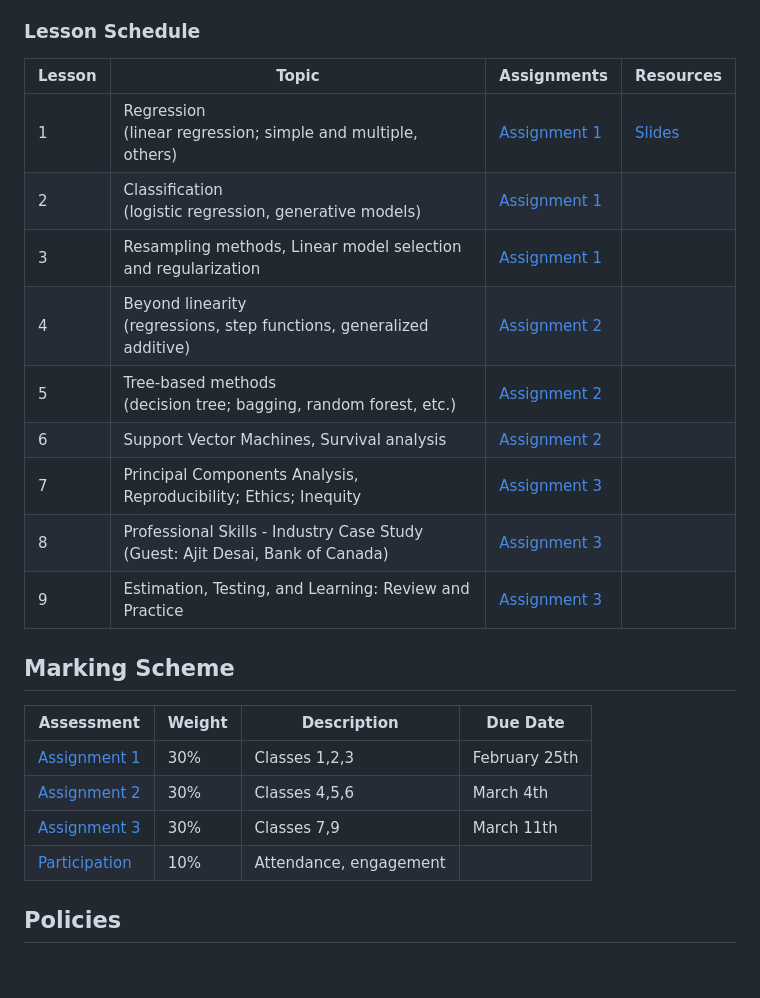
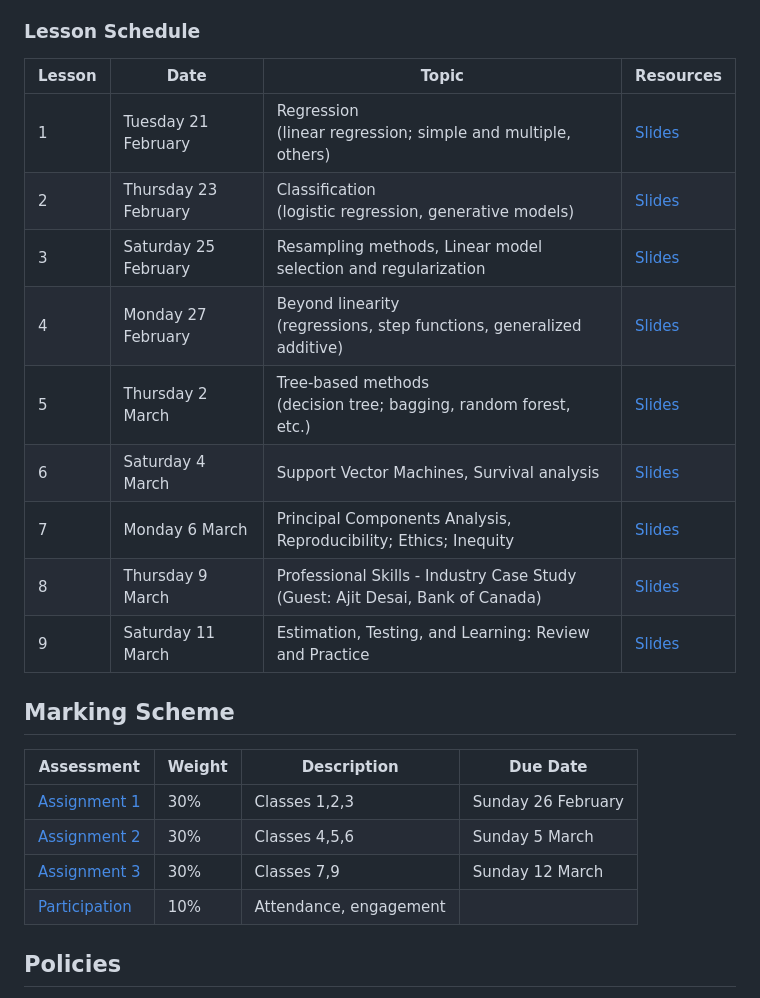
Before and after one commit to UofT-DSI/applying_statistical_concepts, a Markdown page: README.md, the part around the change. Drawn GitHub-style; blank space fills up the shorter version.

Commit message:
updated dates

```diff
--- a/README.md
+++ b/README.md
@@ -43,25 +43,25 @@ Tutorial sessions  will also be offered over Zoom. These will take place from 5
 
 
 ### Lesson Schedule
-| Lesson | Topic                                                                                        | Assignments      | Resources  |
-|--------|----------------------------------------------------------------------------------------------|------------------|------------|
-| 1      | Regression <br>(linear regression; simple and multiple, others)                              | [Assignment 1]() | [Slides]() |
-| 2      | Classification <br>(logistic regression, generative models)                                  | [Assignment 1]() |            |
-| 3      | Resampling methods, Linear model selection and regularization                                | [Assignment 1]() |            |
-| 4      | Beyond linearity <br>(regressions, step functions, generalized additive)                     | [Assignment 2]() |            |
-| 5      | Tree-based methods<br>(decision tree; bagging, random forest, etc.)                          | [Assignment 2]() |            |
-| 6      | Support Vector Machines, Survival analysis                                                   | [Assignment 2]() |            |
-| 7      | Principal Components Analysis, Reproducibility; Ethics; Inequity                             | [Assignment 3]() |            |
-| 8      | Professional Skills - Industry Case Study  <br>(Guest: Ajit Desai, Bank of Canada)           | [Assignment 3]() |            |
-| 9      | Estimation, Testing, and Learning: Review and Practice                                       | [Assignment 3]() |            |
+| Lesson | Date                   | Topic                                                                               |  Resources  |
+|--------|------------------------|-------------------------------------------------------------------------------------|------------|
+| 1      | Tuesday 21 February    | Regression <br>(linear regression; simple and multiple, others)                     | [Slides]() |
+| 2      | Thursday 23 February   | Classification <br>(logistic regression, generative models)                         | [Slides]() |
+| 3      | Saturday 25 February   | Resampling methods, Linear model selection and regularization                       | [Slides]() |
+| 4      | Monday 27 February     | Beyond linearity <br>(regressions, step functions, generalized additive)            | [Slides]() |
+| 5      | Thursday 2 March       | Tree-based methods<br>(decision tree; bagging, random forest, etc.)                 | [Slides]() |
+| 6      | Saturday 4 March       | Support Vector Machines, Survival analysis                                          | [Slides]() |
+| 7      | Monday 6 March         | Principal Components Analysis, Reproducibility; Ethics; Inequity                    | [Slides]() |
+| 8      | Thursday 9 March       | Professional Skills - Industry Case Study  <br>(Guest: Ajit Desai, Bank of Canada)  | [Slides]() |
+| 9      | Saturday 11 March      | Estimation, Testing, and Learning: Review and Practice                              | [Slides]() |
 
 ## Marking Scheme
 | Assessment       | Weight | Description     | Due Date |
 |------------------|--------|-----------------|----------|
-| [Assignment 1]() | 30%    | Classes 1,2,3   |  February 25th |
-| [Assignment 2]() | 30%    | Classes 4,5,6   |  March 4th     |
-| [Assignment 3]() | 30%    | Classes 7,9     |  March 11th    |
-| [Participation]()| 10%    | Attendance, engagement  |                |
+| [Assignment 1]() | 30%    | Classes 1,2,3   |  Sunday 26 February |
+| [Assignment 2]() | 30%    | Classes 4,5,6   |  Sunday 5 March     |
+| [Assignment 3]() | 30%    | Classes 7,9     |  Sunday 12 March    |
+| [Participation]()| 10%    | Attendance, engagement  |             |
 
 ## Policies
 The course is a live-coding class. Students are expected to follow along with the coding, creating files and folders to navigate and manipulate. Students should be active participants while coding and are encouraged to ask questions throughout. Although slides will be available for students to reference, they should be referenced before or after class, as during class will be dedicated to coding with the instructor.
```
